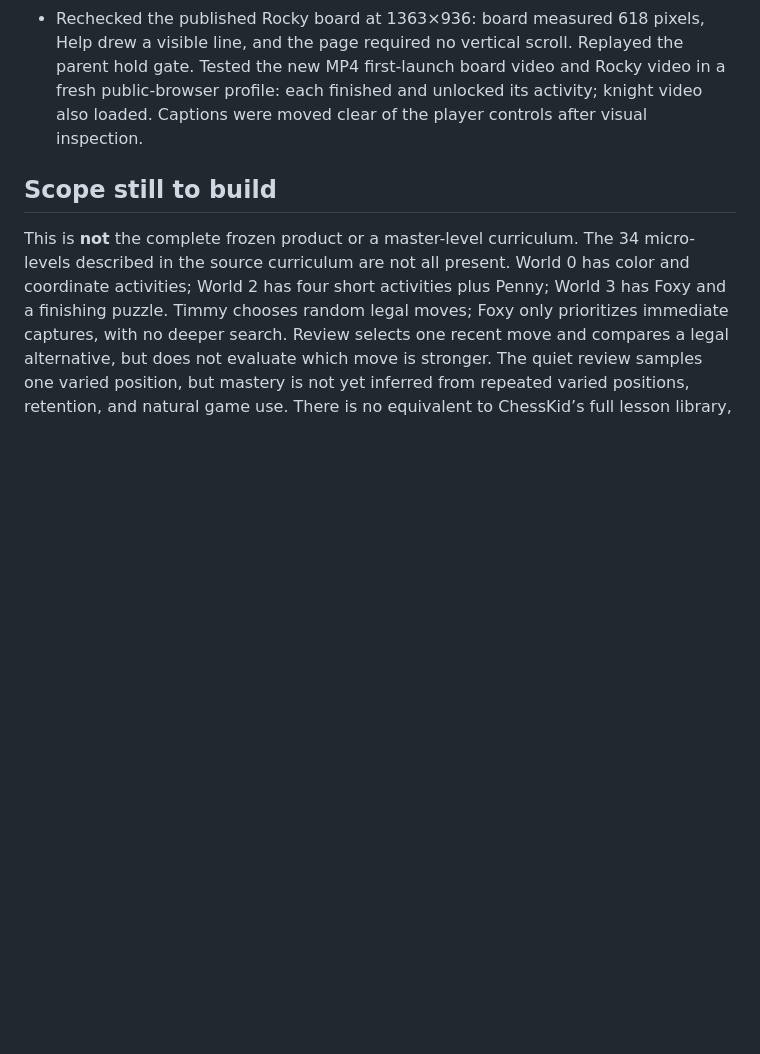
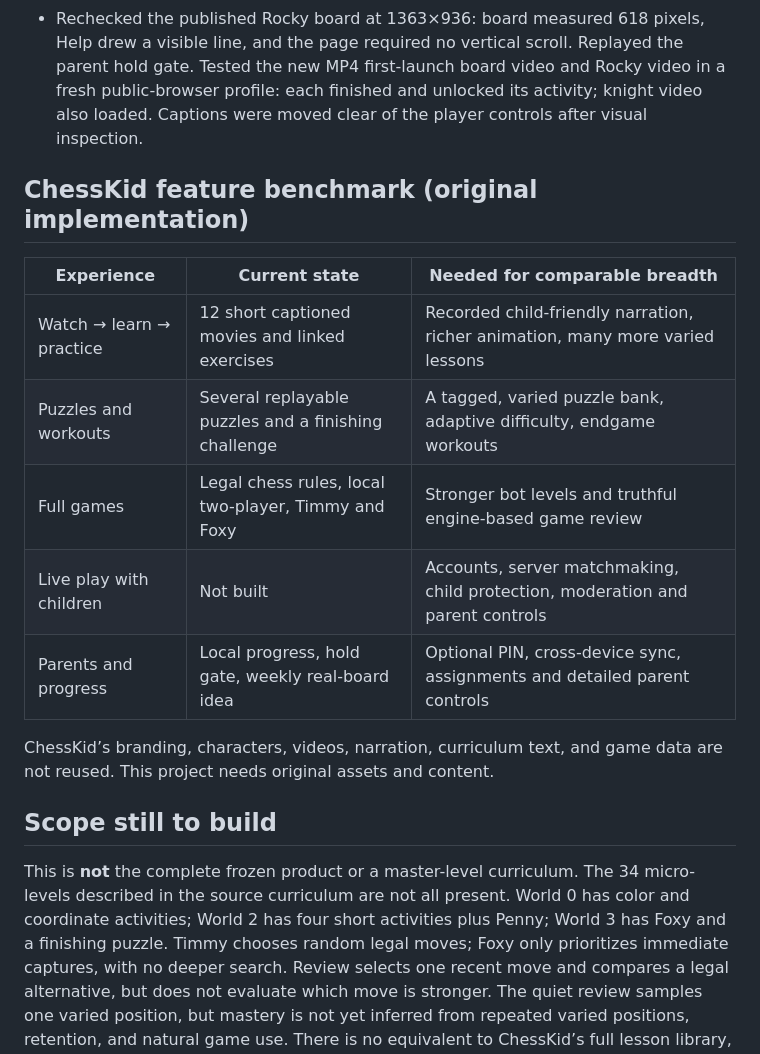
Before and after one commit to veerahou-rgb/shritha-chess-coach, a Markdown page: README.md, the part around the change. Rendered like a GitHub page; blank space fills up the shorter version.

Commit message:
Track feature coverage against ChessKid benchmark

```diff
--- a/README.md
+++ b/README.md
@@ -28,6 +28,18 @@ A child-friendly chess coach prototype. Open the preview in a browser. Progress
 - The class catalog was checked for 12 video and 12 practice entries in the core test. The new World 0 color sequence and due review path were run in the core test; they have not been played in a fresh/due public-browser profile. Mobile/tablet visual testing has not yet been performed.
 - Rechecked the published Rocky board at 1363×936: board measured 618 pixels, Help drew a visible line, and the page required no vertical scroll. Replayed the parent hold gate. Tested the new MP4 first-launch board video and Rocky video in a fresh public-browser profile: each finished and unlocked its activity; knight video also loaded. Captions were moved clear of the player controls after visual inspection.
 
+## ChessKid feature benchmark (original implementation)
+
+| Experience | Current state | Needed for comparable breadth |
+|---|---|---|
+| Watch → learn → practice | 12 short captioned movies and linked exercises | Recorded child-friendly narration, richer animation, many more varied lessons |
+| Puzzles and workouts | Several replayable puzzles and a finishing challenge | A tagged, varied puzzle bank, adaptive difficulty, endgame workouts |
+| Full games | Legal chess rules, local two-player, Timmy and Foxy | Stronger bot levels and truthful engine-based game review |
+| Live play with children | Not built | Accounts, server matchmaking, child protection, moderation and parent controls |
+| Parents and progress | Local progress, hold gate, weekly real-board idea | Optional PIN, cross-device sync, assignments and detailed parent controls |
+
+ChessKid’s branding, characters, videos, narration, curriculum text, and game data are not reused. This project needs original assets and content.
+
 ## Scope still to build
 
 This is **not** the complete frozen product or a master-level curriculum. The 34 micro-levels described in the source curriculum are not all present. World 0 has color and coordinate activities; World 2 has four short activities plus Penny; World 3 has Foxy and a finishing puzzle. Timmy chooses random legal moves; Foxy only prioritizes immediate captures, with no deeper search. Review selects one recent move and compares a legal alternative, but does not evaluate which move is stronger. The quiet review samples one varied position, but mastery is not yet inferred from repeated varied positions, retention, and natural game use. There is no equivalent to ChessKid’s full lesson library, live child matchmaking, tournaments, clubs, puzzle database, multi-move guided replay, What If mode, full session adaptation, comprehensive lesson narration, stronger opponent, challenge mode, or cross-device sync. The parent hold gate has no optional PIN. chess.js loads from an external CDN and needs network access.
```
